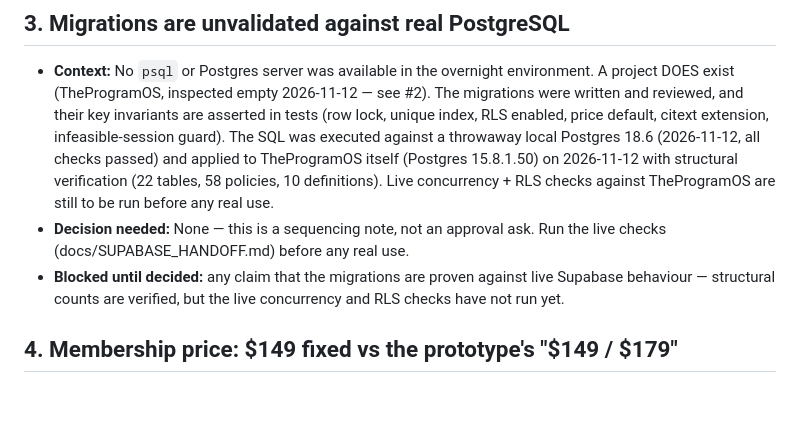
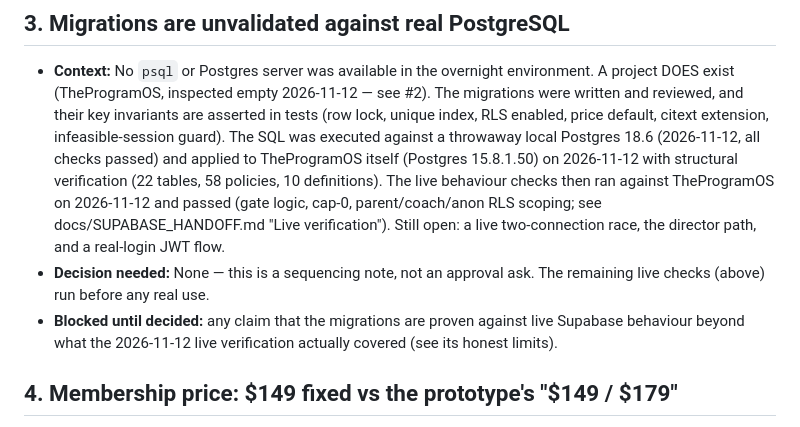
Before and after one commit to baileyventuresos-create/THEPROGRAMOS, a Markdown page: docs/MORNING_DECISIONS.md, the part around the change. Rendered like a GitHub page; blank space fills up the shorter version.

```diff
--- a/docs/MORNING_DECISIONS.md
+++ b/docs/MORNING_DECISIONS.md
@@ -65,13 +65,16 @@ continued around every item; nothing is stalled except the item itself.
   guard). The SQL was executed against a throwaway local Postgres 18.6
   (2026-11-12, all checks passed) and applied to TheProgramOS itself
   (Postgres 15.8.1.50) on 2026-11-12 with structural verification
-  (22 tables, 58 policies, 10 definitions). Live concurrency + RLS
-  checks against TheProgramOS are still to be run before any real use.
+  (22 tables, 58 policies, 10 definitions). The live behaviour checks
+  then ran against TheProgramOS on 2026-11-12 and passed (gate logic,
+  cap-0, parent/coach/anon RLS scoping; see docs/SUPABASE_HANDOFF.md
+  "Live verification"). Still open: a live two-connection race, the
+  director path, and a real-login JWT flow.
 - **Decision needed:** None — this is a sequencing note, not an approval
-  ask. Run the live checks (docs/SUPABASE_HANDOFF.md) before any real use.
+  ask. The remaining live checks (above) run before any real use.
 - **Blocked until decided:** any claim that the migrations are proven
-  against live Supabase behaviour — structural counts are verified, but
-  the live concurrency and RLS checks have not run yet.
+  against live Supabase behaviour beyond what the 2026-11-12 live
+  verification actually covered (see its honest limits).
 
 ## 4. Membership price: $149 fixed vs the prototype's "$149 / $179"
 
```
Also changed, not shown: docs/SUPABASE_HANDOFF.md (+53 -17 lines).
